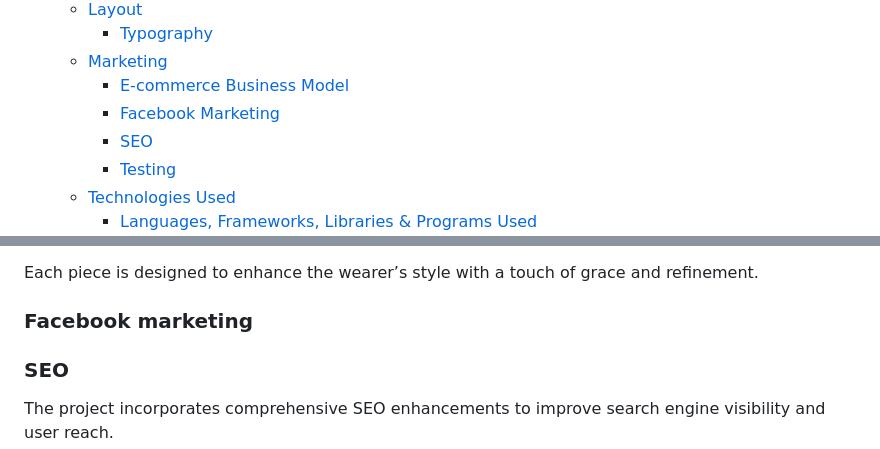
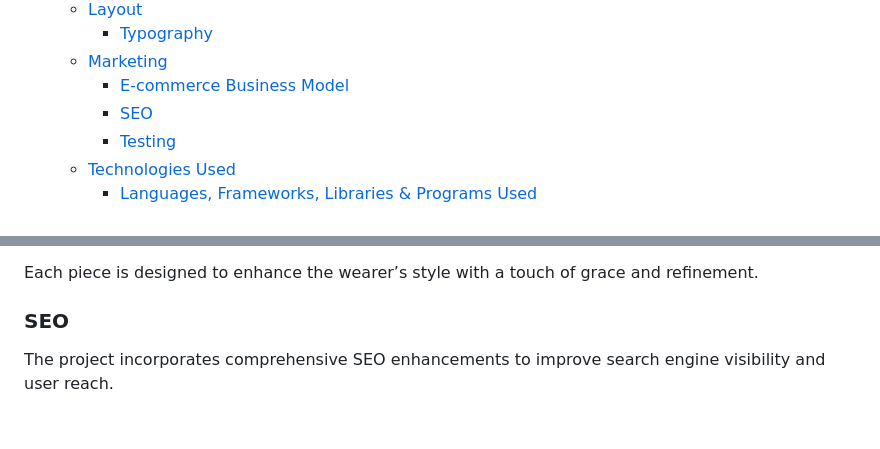
Before and after one commit to Cristina-Becheru/charm-chic, a Markdown page: README.md, 2 parts joined by grey strips. GitHub-like rendering; blank space fills up the shorter version.

Commit message:
Completed readmefile.

```diff
--- a/README.md
+++ b/README.md
@@ -54,7 +54,6 @@ GITHUB PAGES
     - [Typography](#typography)
   - [Marketing](#marketing)
     - [E-commerce Business Model](#e-commerce-business-model)
-    - [Facebook Marketing](#facebook-marketing)
     - [SEO](#seo)
     - [Testing](#testing)
   - [Technologies Used](#technologies-used)
@@ -406,7 +405,7 @@ The collection includes a wide range of pearl jewelry, such as:
 - Rings
 
 Each piece is designed to enhance the wearer’s style with a touch of grace and refinement.
-### Facebook marketing
+
 ### SEO
 The project incorporates comprehensive SEO enhancements to improve search engine visibility and user reach.
 
```
